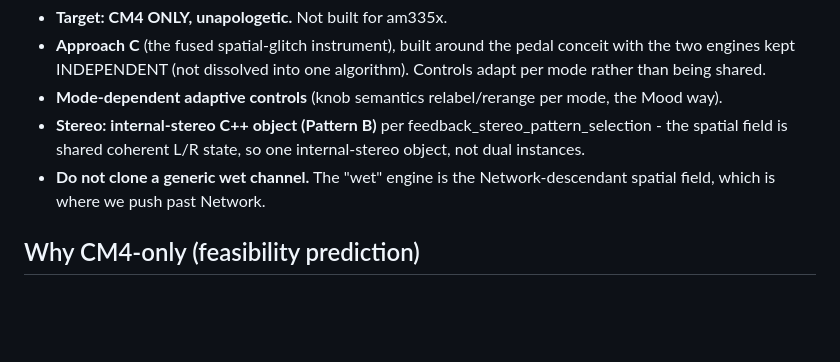
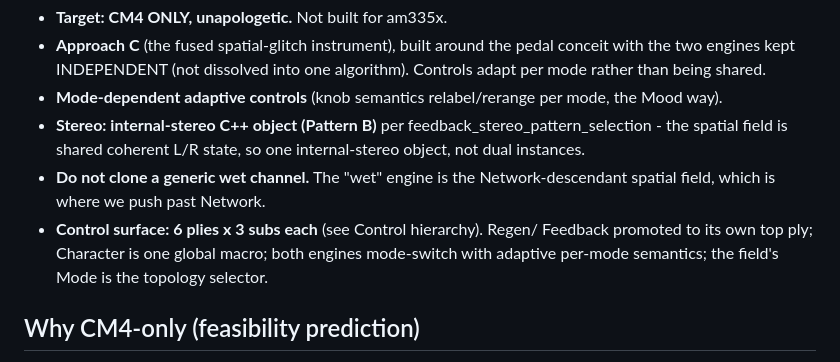
Before and after one commit to stolmine/er-301-habitat, a Markdown page: planning/spatial-glitch-unit.md, the part around one of its changes. Drawn GitHub-style; blank space fills up the shorter version.

```diff
--- a/planning/spatial-glitch-unit.md
+++ b/planning/spatial-glitch-unit.md
@@ -17,6 +17,10 @@ Source research and full control inventory: `planning/mood-mkii-architecture.md`
   L/R state, so one internal-stereo object, not dual instances.
 - **Do not clone a generic wet channel.** The "wet" engine is the
   Network-descendant spatial field, which is where we push past Network.
+- **Control surface: 6 plies x 3 subs each** (see Control hierarchy). Regen/
+  Feedback promoted to its own top ply; Character is one global macro; both
+  engines mode-switch with adaptive per-mode semantics; the field's Mode is
+  the topology selector.
 
 ## Why CM4-only (feasibility prediction)
 
```
Also changed, not shown: other parts of planning/spatial-glitch-unit.md (+59 -35 lines).
